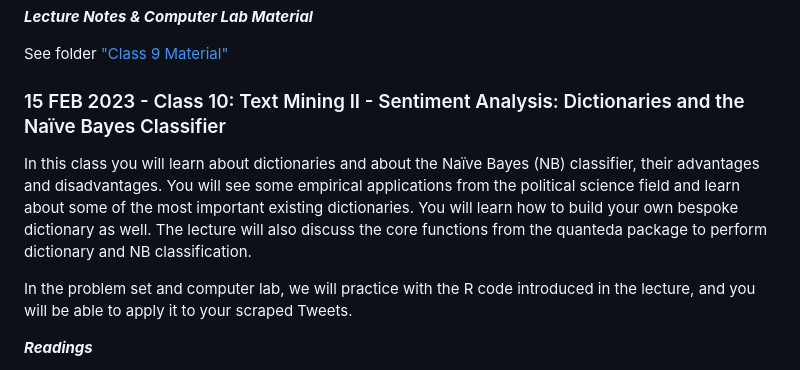
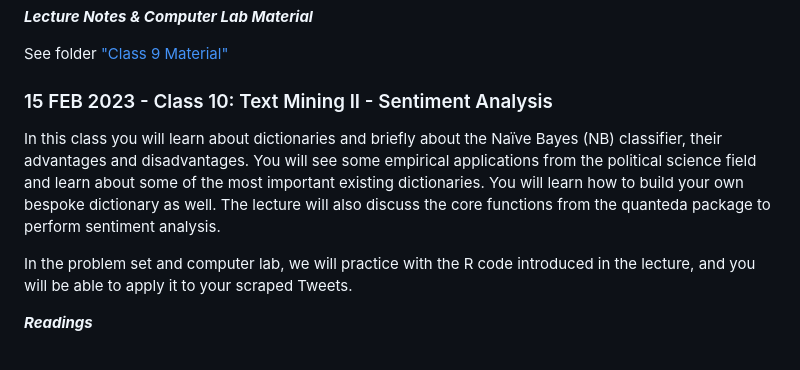
Before and after one commit to miriamsorace/MA5953-Creating-Your-Own-Data, a Markdown page: README.md, the part around the change. GitHub-like rendering.

```diff
--- a/README.md
+++ b/README.md
@@ -259,9 +259,9 @@ See folder ["Class 9 Material"](https://github.com/miriamsorace/MA5953-Creating-
 
 
 
-### 15 FEB 2023 - Class 10: Text Mining II - Sentiment Analysis: Dictionaries and the Naïve Bayes Classifier
+### 15 FEB 2023 - Class 10: Text Mining II - Sentiment Analysis
 
-In this class you will learn about dictionaries and about the Naïve Bayes (NB) classifier, their advantages and disadvantages. You will see some empirical applications from the political science field and learn about some of the most important existing dictionaries. You will learn how to build your own bespoke dictionary as well. The lecture will also discuss the core functions from the quanteda package to perform dictionary and NB classification.
+In this class you will learn about dictionaries and briefly about the Naïve Bayes (NB) classifier, their advantages and disadvantages. You will see some empirical applications from the political science field and learn about some of the most important existing dictionaries. You will learn how to build your own bespoke dictionary as well. The lecture will also discuss the core functions from the quanteda package to perform sentiment analysis.
 
 In the problem set and computer lab, we will practice with the R code introduced in the lecture, and you will be able to apply it to your scraped Tweets.
 
```
